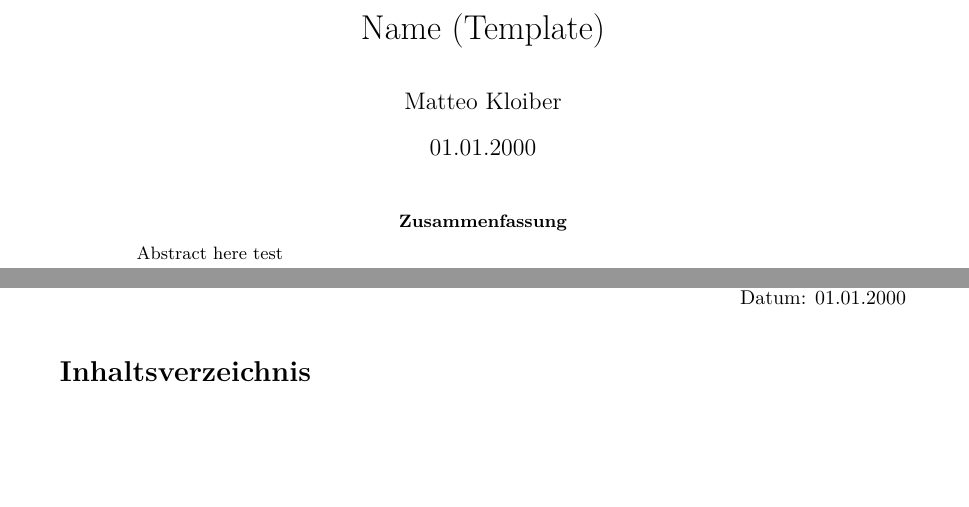
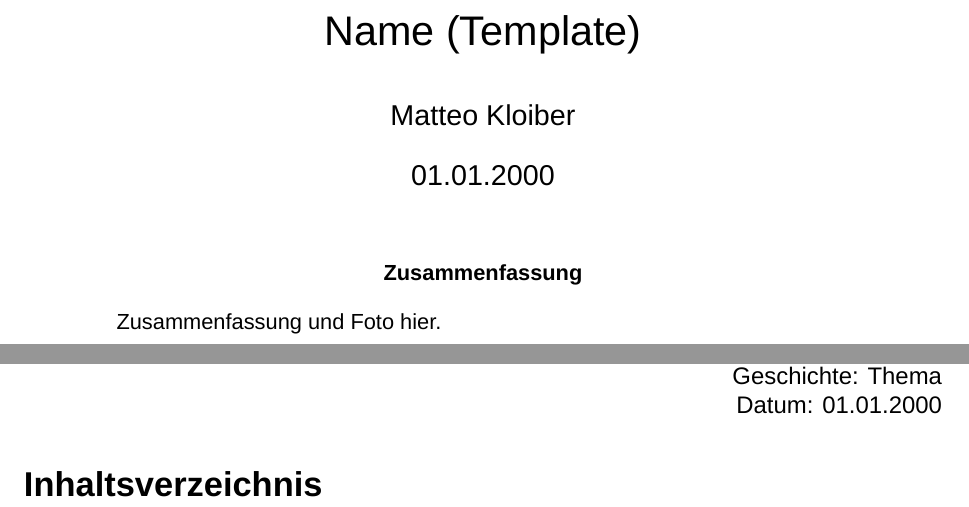
Before and after one commit to Matt3o12/latex-stsbergstedt, a LaTeX paper (main.tex): two parts of pages 1 and 2 of 3 before the commit and two parts of pages 1 and 2 of 4 after it, joined at a grey line, cut so that both start at the same text, the shorter picture padded with empty space. Compiled offline with XeLaTeX; a missing font is replaced by an installed copy or a similar font.

Commit message:
Changed layout to match the given requirements:
Font: Arial
Size: 12
Spacing: 1.5
Top-margin: 2,5cm
Bottom-margin: 2cm
Left-margin: 2.5cm
Right-margin: 4.1cm
Alignment: Justify

```diff
--- a/main.tex
+++ b/main.tex
@@ -1,15 +1,20 @@
-\documentclass[a4paper]{article}
+\documentclass[12pt,a4paper]{article}
 
 \usepackage[ngerman]{babel}
 \usepackage[utf8]{inputenc}
 \usepackage[autostyle=true,german=quotes]{csquotes}
+\usepackage[a4paper, left=2.5cm, right=4.1cm, top=2.5cm, bottom=2cm]{geometry}
+\usepackage{fontspec}
+\usepackage{setspace}
 \usepackage{amsmath}
 \usepackage{a4wide}
 \usepackage{fancyhdr}
 \usepackage{lastpage}
+\usepackage{blindtext}
 
+\setmainfont{Arial}
+\onehalfspacing
 \newcommand{\creationDate}{01.01.2000}
-
 % Header footer stuff %
 \fancypagestyle{plain}{
    \fancyhf{}
@@ -17,11 +22,11 @@
 }
 
 \pagestyle{fancy}
-\setlength{\headheight}{35pt}
+\setlength{\headheight}{43pt}
 \fancyhf{}
 \rhead{
     Matteo Kloiber\\
-    Fach: Thema\\
+    Geschichte: Thema\\
     Datum: \creationDate
 }
 \rfoot{Seite \thepage{} von \pageref{LastPage}}
@@ -38,7 +43,7 @@
 \maketitle
 
 \begin{abstract}
-    Abstract here test
+    Zusammenfassung und Foto hier.
 \end{abstract}
 
 \newpage
```
Also changed, not shown: main.tex (8 more changed lines).
